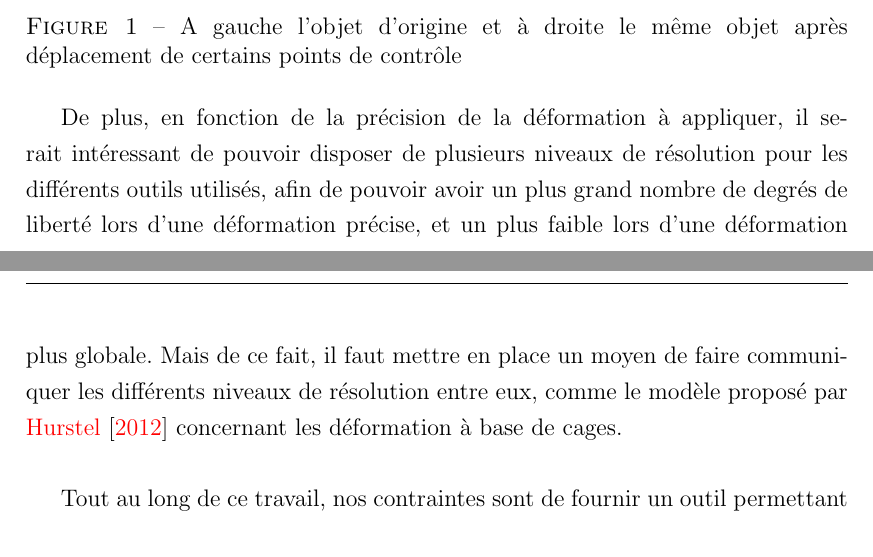
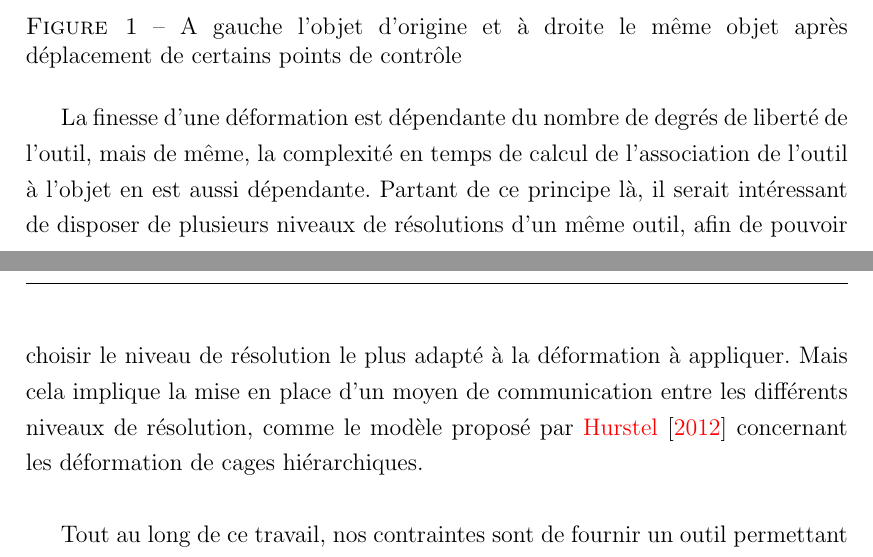
Before and after one commit to abletterer/MastersThesis, a LaTeX thesis (Rapport/thesis.tex, which reads Rapport/Introduction/introduction.tex): two parts of pages 4 and 5 of 24, joined at a grey line, cut so that both start at the same text. Compiled offline with pdfLaTeX.

Commit message:
Modification de l'introduction en fonction des conseils de Pierre

```diff
--- a/Rapport/Introduction/introduction.tex
+++ b/Rapport/Introduction/introduction.tex
@@ -73,14 +73,15 @@ par le déplacement des sommets de l'outil axial.
   \label{INTall}
 \end{figure}
 
-De plus, en fonction de la précision de la déformation à appliquer, il
-serait intéressant de pouvoir disposer de plusieurs niveaux de
-résolution pour les différents outils utilisés, afin de pouvoir avoir
-un plus grand nombre de degrés de liberté lors d'une déformation
-précise, et un plus faible lors d'une déformation plus globale. Mais
-de ce fait, il faut mettre en place un moyen de faire communiquer les
-différents niveaux de résolution entre eux, comme le modèle proposé
-par \cite{Hur12} concernant les déformation à base de cages.
+La finesse d'une déformation est dépendante du nombre de degrés de
+liberté de l'outil, mais de même, la complexité en temps de calcul de
+l'association de l'outil à l'objet en est aussi dépendante. Partant de
+ce principe là, il serait intéressant de disposer de plusieurs niveaux
+de résolutions d'un même outil, afin de pouvoir choisir le niveau de
+résolution le plus adapté à la déformation à appliquer. Mais cela
+implique la mise en place d'un moyen de communication entre les
+différents niveaux de résolution, comme le modèle proposé par
+\cite{Hur12} concernant les déformation de cages hiérarchiques.
 \\
 
 Tout au long de ce travail, nos contraintes sont de fournir un outil
```
